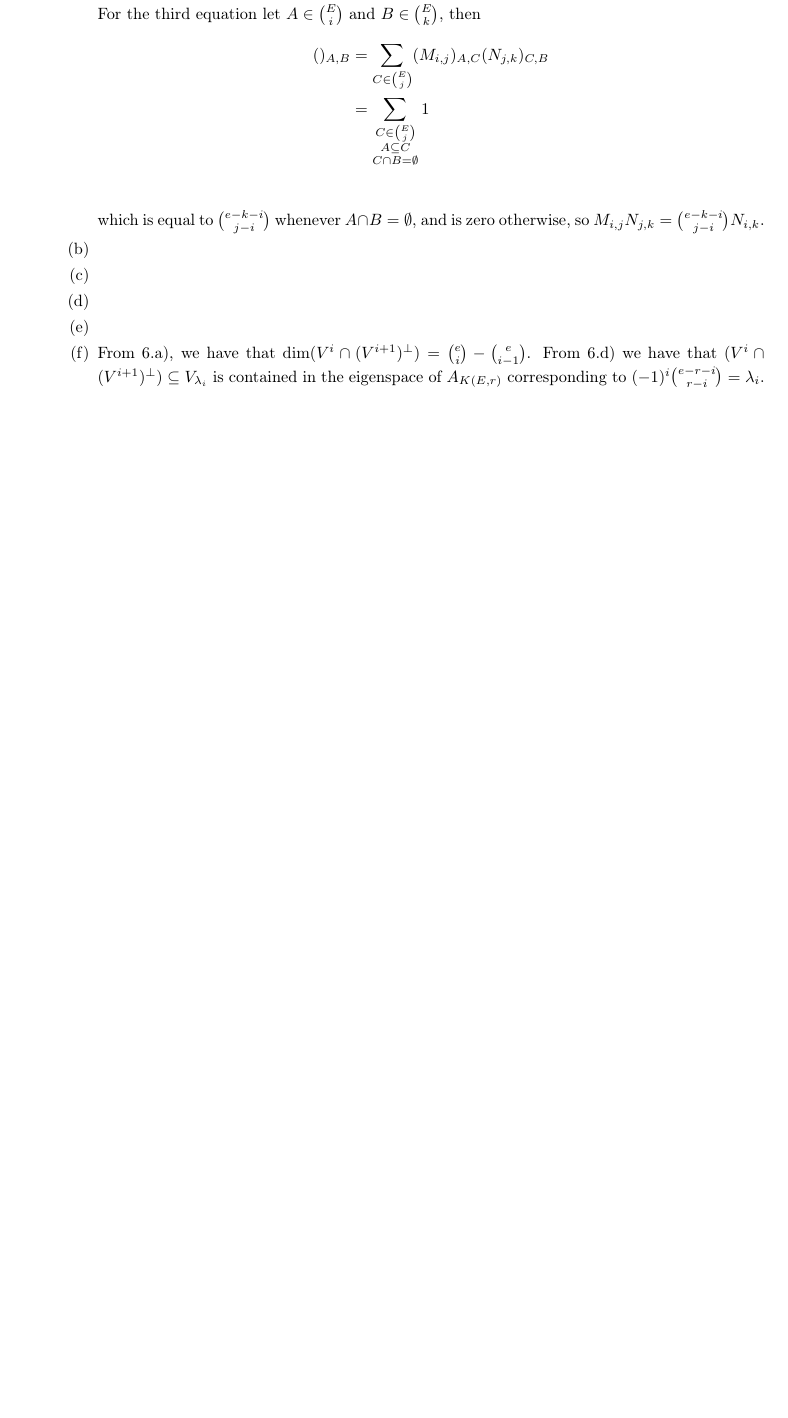
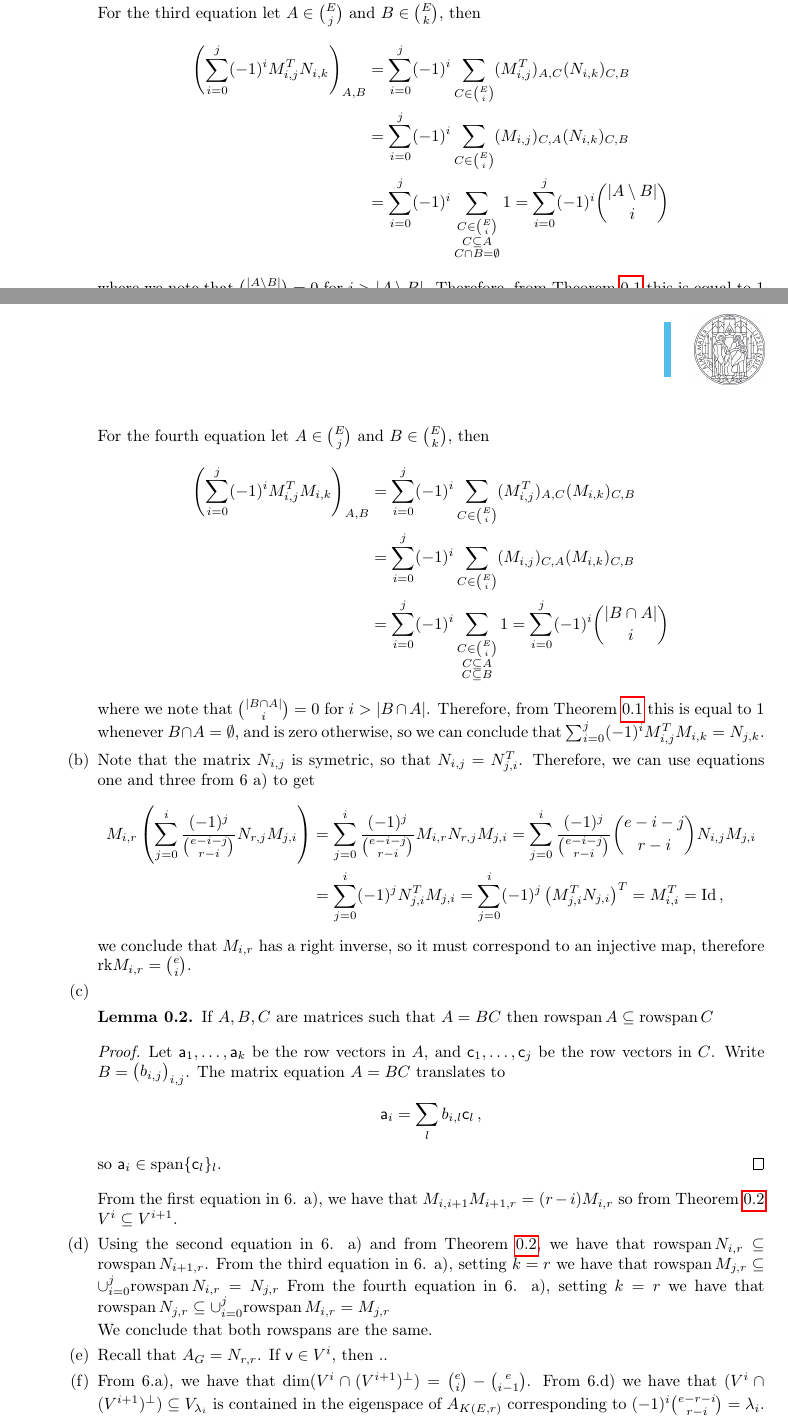
Before and after one commit to raulpenaguiao/algebraic-methods-combinatorics, a LaTeX problem sheet (assignments/amc_hs2.tex): part of page 4 of 5 before the commit and two parts of pages 4 and 5 of 5 after it, the two joined at a grey line, cut so that both start at the same text, the shorter picture padded with empty space. Compiled offline with pdfLaTeX.

Commit message:
almost done with solutions

```diff
--- a/assignments/amc_hs2.tex
+++ b/assignments/amc_hs2.tex
@@ -84,8 +84,10 @@
 \newcommand{\vx}{\mathsf{x}}
 \newcommand{\vy}{\mathsf{y}}
 \newcommand{\va}{\mathsf{a}}
+\newcommand{\vc}{\mathsf{c}}
 
 \newcommand{\spn}{\mathrm{span}}
+\newcommand{\rowspn}{\mathrm{rowspan}}
 \newcommand{\rk}{\mathrm{rk}}
 \newcommand{\tr}{\mathrm{tr}}
 \newcommand{\conv}{\mathrm{conv}}
@@ -320,24 +329,68 @@ For the second equation let $A \in \binom{E}{i}$ and $B \in \binom{E}{k}$, then
 which is equal to $\binom{e-k-i}{j-i}$ whenever $A\cap B = \emptyset $, and is zero otherwise, so
 $M_{i, j} N_{j, k} = \binom{e-k-i}{j-i}N_{i, k}$.
 
-For the third equation let $A \in \binom{E}{i}$ and $B \in \binom{E}{k}$, then
+For the third equation let $A \in \binom{E}{j}$ and $B \in \binom{E}{k}$, then
 \begin{align*}
-()_{A, B} &= \sum_{C \in \binom{E}{j}} (M_{i, j})_{A, C}( N_{j, k})_{C, B}\\
-&= \sum_{\substack{C \in \binom{E}{j} \\ A \subseteq C \\ C \cap B = \emptyset }} 1\\
+\left(\sum_{i=0}^j (-1)^i M_{i, j}^T N_{i, k}\right)_{A, B} &= \sum_{i=0}^j (-1)^i \sum_{C \in \binom{E}{i}} (M_{i, j}^T)_{A, C}( N_{i, k})_{C, B}\\
+&=\sum_{i=0}^j (-1)^i \sum_{C \in \binom{E}{i}} (M_{i, j})_{C, A}( N_{i, k})_{C, B}\\
+&=\sum_{i=0}^j (-1)^i \sum_{\substack{C \in \binom{E}{i}\\ C \subseteq A \\ C \cap B = \emptyset  }} 1 =\sum_{i=0}^j (-1)^i \binom{|A \setminus B|}{i}
 \end{align*}
-which is equal to $\binom{e-k-i}{j-i}$ whenever $A\cap B = \emptyset $, and is zero otherwise, so
-$M_{i, j} N_{j, k} = \binom{e-k-i}{j-i}N_{i, k}$.
+where we note that $\binom{|A \setminus B|}{i} = 0 $ for $i > |A \setminus B|$.
+Therefore, from \cref{lm:binsum} this is equal to $1$ whenever $A \subseteq B $, and is zero otherwise, so we can conclude that
+$\sum_{i=0}^j (-1)^i M_{i, j}^T N_{i, k} = M_{j, k}$.
+
+
+For the fourth equation let $A \in \binom{E}{j}$ and $B \in \binom{E}{k}$, then
+\begin{align*}
+\left(\sum_{i=0}^j (-1)^i M_{i, j}^T M_{i, k}\right)_{A, B} &= \sum_{i=0}^j (-1)^i \sum_{C \in \binom{E}{i}} (M_{i, j}^T)_{A, C}( M_{i, k})_{C, B}\\
+&=\sum_{i=0}^j (-1)^i \sum_{C \in \binom{E}{i}} (M_{i, j})_{C, A}( M_{i, k})_{C, B}\\
+&=\sum_{i=0}^j (-1)^i \sum_{\substack{C \in \binom{E}{i}\\ C \subseteq A \\ C\subseteq B}} 1 =\sum_{i=0}^j (-1)^i \binom{|B \cap A|}{i}
+\end{align*}
+where we note that $\binom{|B \cap A|}{i} = 0 $ for $i > |B \cap A|$.
+Therefore, from \cref{lm:binsum} this is equal to $1$ whenever $B \cap A = \emptyset $, and is zero otherwise, so we can conclude that
+$\sum_{i=0}^j (-1)^i  M_{i, j}^T M_{i, k} = N_{j, k}$.
 
 
 
 
 \item
+Note that the matrix $N_{i, j}$ is symetric, so that $N_{i, j} = N_{j, i}^T$.
+Therefore, we can use equations one and three from 6 a) to get
+\begin{align*}
+M_{i, r} \left( \sum_{j=0}^i \frac{(-1)^j}{\binom{e-i-j}{r-i}} N_{r, j} M_{j, i}\right) &= \sum_{j=0}^i \frac{(-1)^j}{\binom{e-i-j}{r-i}}M_{i, r} N_{r, j} M_{j, i} = \sum_{j=0}^i \frac{(-1)^j}{\binom{e-i-j}{r-i}}\binom{e-i-j}{r-i} N_{i, j} M_{j, i}\\
+&= \sum_{j=0}^i (-1)^j N_{j, i}^T M_{j, i} = \sum_{j=0}^i (-1)^j \left(M_{j, i}^T N_{j, i} \right)^T = M_{i, i}^T = \Id \, ,
+\end{align*}
+we conclude that $M_{i, r}$ has a right inverse, so it must correspond to an injective map, therefore $\rk M_{i, r} = \binom{e}{i}$.
 
 \item
 
-\item
+\begin{lm}\label{lm:rowspan}
+If $A, B, C$ are matrices such that $A = BC$ then $\rowspn \, A \subseteq \rowspn \, C$
+\end{lm}
+
+\begin{proof}
+Let $\va_1, \ldots , \va_k$ be the row vectors in $A$, and $\vc_1, \ldots, \vc_j$ be the row vectors in $C$.
+Write $B = \begin{pmatrix}
+b_{i, j}
+\end{pmatrix}_{i, j}$.
+The matrix equation $A = BC$ translates to
+$$ \va_i = \sum_l b_{i, l} \vc_l \, ,$$
+so $\va_i \in \spn \{\vc_l\}_l$.
+\end{proof}
+
+From the first equation in 6. a), we have that $M_{i, i+1} M_{i+1, r} = (r-i)M_{i, r}$ so from \cref{lm:rowspan} $V^{i} \subseteq V^{i+1}$.
 
 \item
+Using the second equation in 6. a) and from \cref{lm:rowspan}, we have that $\rowspn \,N_{i, r} \subseteq \rowspn \, N_{i+1, r}$.
+From the third equation in 6. a), setting $k = r$ we have that $\rowspn \, M_{j, r} \subseteq \cup_{i=0}^j \rowspn \, N_{i, r} = N_{j, r}$
+From the fourth equation in 6. a), setting $k = r$ we have that $\rowspn \, N_{j, r} \subseteq \cup_{i=0}^j \rowspn \, M_{i, r} = M_{j, r}$
+
+We conclude that both rowspans are the same.
+
+
+\item
+Recall that $A_G = N_{r, r}$.
+If $\vv \in V^i$, then ..
 
 \item
 From 6.a), we have that $\dim (V^i \cap (V^{i+1})^{\perp}) = \binom{e}{i}-\binom{e}{i-1}$.
```
Also changed, not shown: assignments/amc_hw2.tex (+7 -5 lines), assignments/amc_hs2.tex (23 more changed lines).
